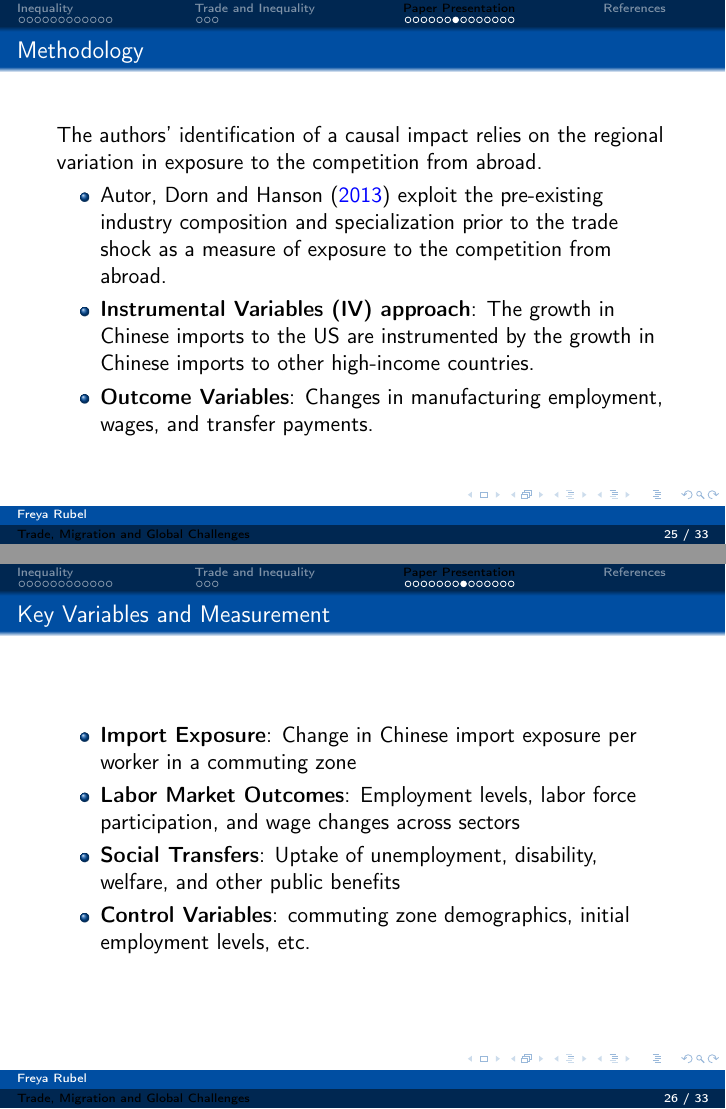
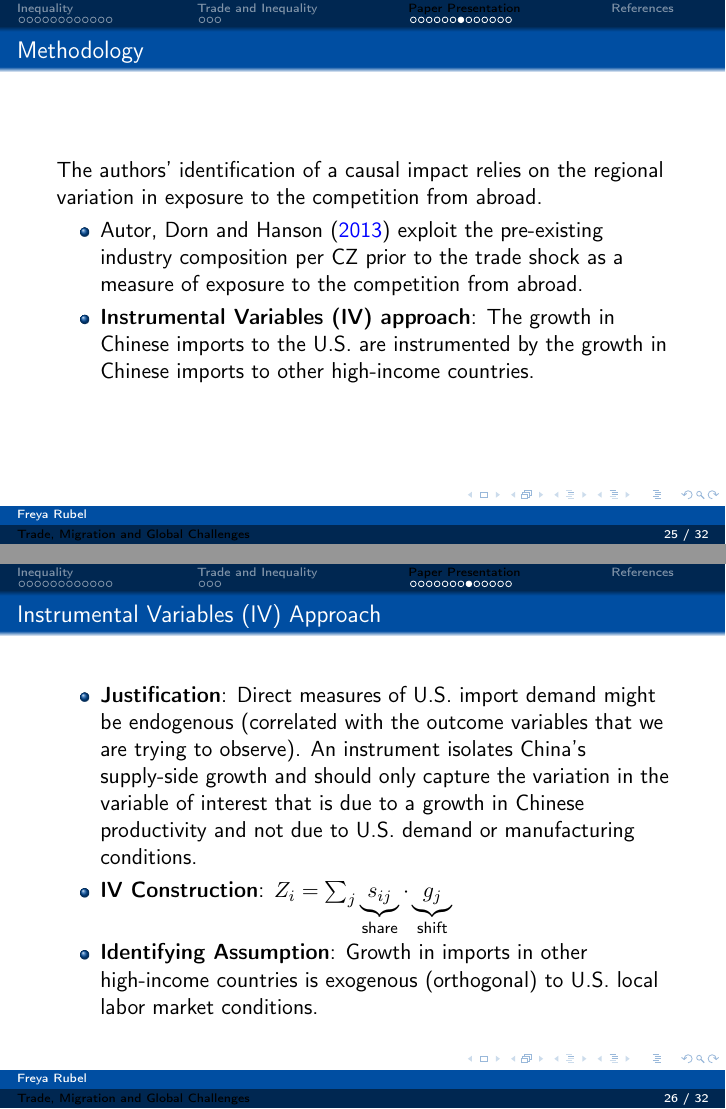
Before and after one commit to freyarubel-cpu/TMGC, LaTeX slides (lecture5/lecture5.tex): pages 26 and 27 of 34 before the commit and pages 26 and 27 of 33 after it, joined at a grey line. Compiled offline with pdfLaTeX.

Commit message:
Updates from Overleaf

```diff
--- a/lecture5/lecture5.tex
+++ b/lecture5/lecture5.tex
@@ -384,26 +384,16 @@ Two societies with the same median income and same poverty line can have very di
 \begin{frame}{Methodology}
 The authors' identification of a causal impact relies on the regional variation in exposure to the competition from abroad.
     \begin{itemize}
-        \item \textcite{china_syndrome} exploit the pre-existing industry composition and specialization prior to the trade shock as a measure of exposure to the competition from abroad.
-        \item \textbf{Instrumental Variables (IV) approach}: The growth in Chinese imports to the US are instrumented by the growth in Chinese imports to other high-income countries.
-        \item \textbf{Outcome Variables}: Changes in manufacturing employment, wages, and transfer payments.
+        \item \textcite{china_syndrome} exploit the pre-existing industry composition per CZ prior to the trade shock as a measure of exposure to the competition from abroad.
+        \item \textbf{Instrumental Variables (IV) approach}: The growth in Chinese imports to the U.S. are instrumented by the growth in Chinese imports to other high-income countries.
     \end{itemize}
 \end{frame}
 
-% Slide 6 - Key Variables
-\begin{frame}{Key Variables and Measurement}
-    \begin{itemize}
-        \item \textbf{Import Exposure}: Change in Chinese import exposure per worker in a commuting zone
-        \item \textbf{Labor Market Outcomes}: Employment levels, labor force participation, and wage changes across sectors
-        \item \textbf{Social Transfers}: Uptake of unemployment, disability, welfare, and other public benefits
-        \item \textbf{Control Variables}: commuting zone demographics, initial employment levels, etc.
-    \end{itemize}
-\end{frame}
 
-\begin{frame}{Empirical Strategy: Instrumental Variables (IV) Approach}
+\begin{frame}{Instrumental Variables (IV) Approach}
     \begin{itemize}
         \item \textbf{Justification}: Direct measures of U.S. import demand might be endogenous (correlated with the outcome variables that we are trying to observe). An instrument isolates China’s supply-side growth and should only capture the variation in the variable of interest that is due to a growth in Chinese productivity and not due to U.S. demand or manufacturing conditions.
-        \item \textbf{IV Construction}: Chinese export growth to high-income countries \textit{besides} the U.S. to capture exogenous changes in Chinese export competitiveness.
+        \item \textbf{IV Construction}: $Z_i = \sum_j \underbrace{s_{ij}}_{\text{share}} \cdot \underbrace{g_j}_{\text{shift}}$
         \item \textbf{Identifying Assumption}: Growth in imports in other high-income countries is exogenous (orthogonal) to U.S. local labor market conditions.
     \end{itemize}
 \end{frame}
```
